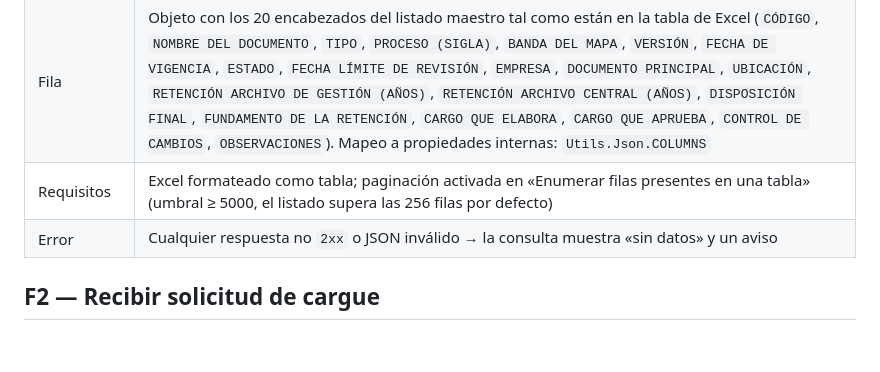
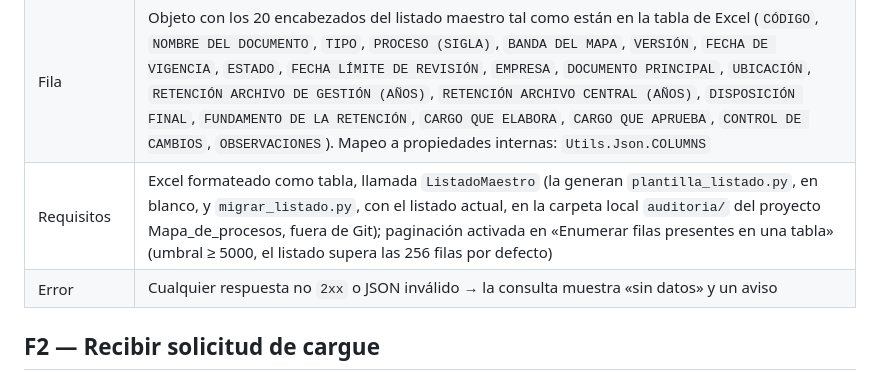
Before and after one commit to coorwallbox/Navegador_documental, a Markdown page: docs/03_TRD.md, the part around the change. Rendered like a GitHub page; blank space fills up the shorter version.

```diff
--- a/docs/03_TRD.md
+++ b/docs/03_TRD.md
@@ -18,7 +18,7 @@
 | Pide la consulta | `POST URL_DOCUMENTS` con cuerpo `{}` y `Content-Type: application/json` |
 | Responde | `200` con `{ "value": [ fila, … ] }` (también se acepta un arreglo directo o `{ "body": [...] }`) |
 | Fila | Objeto con los 20 encabezados del listado maestro tal como están en la tabla de Excel (`CÓDIGO`, `NOMBRE DEL DOCUMENTO`, `TIPO`, `PROCESO (SIGLA)`, `BANDA DEL MAPA`, `VERSIÓN`, `FECHA DE VIGENCIA`, `ESTADO`, `FECHA LÍMITE DE REVISIÓN`, `EMPRESA`, `DOCUMENTO PRINCIPAL`, `UBICACIÓN`, `RETENCIÓN ARCHIVO DE GESTIÓN (AÑOS)`, `RETENCIÓN ARCHIVO CENTRAL (AÑOS)`, `DISPOSICIÓN FINAL`, `FUNDAMENTO DE LA RETENCIÓN`, `CARGO QUE ELABORA`, `CARGO QUE APRUEBA`, `CONTROL DE CAMBIOS`, `OBSERVACIONES`). Mapeo a propiedades internas: `Utils.Json.COLUMNS` |
-| Requisitos | Excel formateado como tabla; paginación activada en «Enumerar filas presentes en una tabla» (umbral ≥ 5000, el listado supera las 256 filas por defecto) |
+| Requisitos | Excel formateado como tabla, llamada `ListadoMaestro` (la generan `plantilla_listado.py`, en blanco, y `migrar_listado.py`, con el listado actual, en la carpeta local `auditoria/` del proyecto Mapa_de_procesos, fuera de Git); paginación activada en «Enumerar filas presentes en una tabla» (umbral ≥ 5000, el listado supera las 256 filas por defecto) |
 | Error | Cualquier respuesta no `2xx` o JSON inválido → la consulta muestra «sin datos» y un aviso |
 
 ## F2 — Recibir solicitud de cargue
```
Also changed, not shown: docs/07_PROGRESO_RESUMEN.md (+1 -1 lines).
